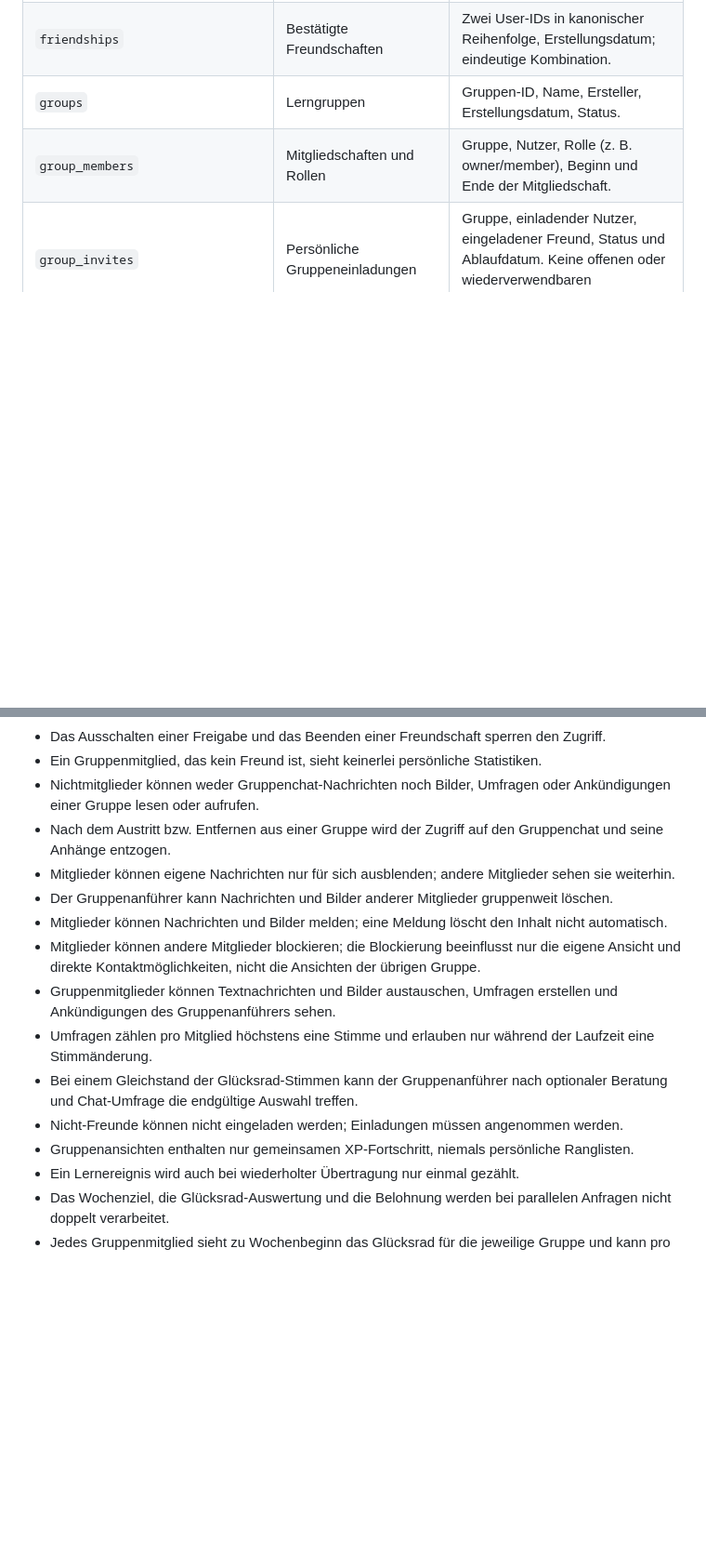
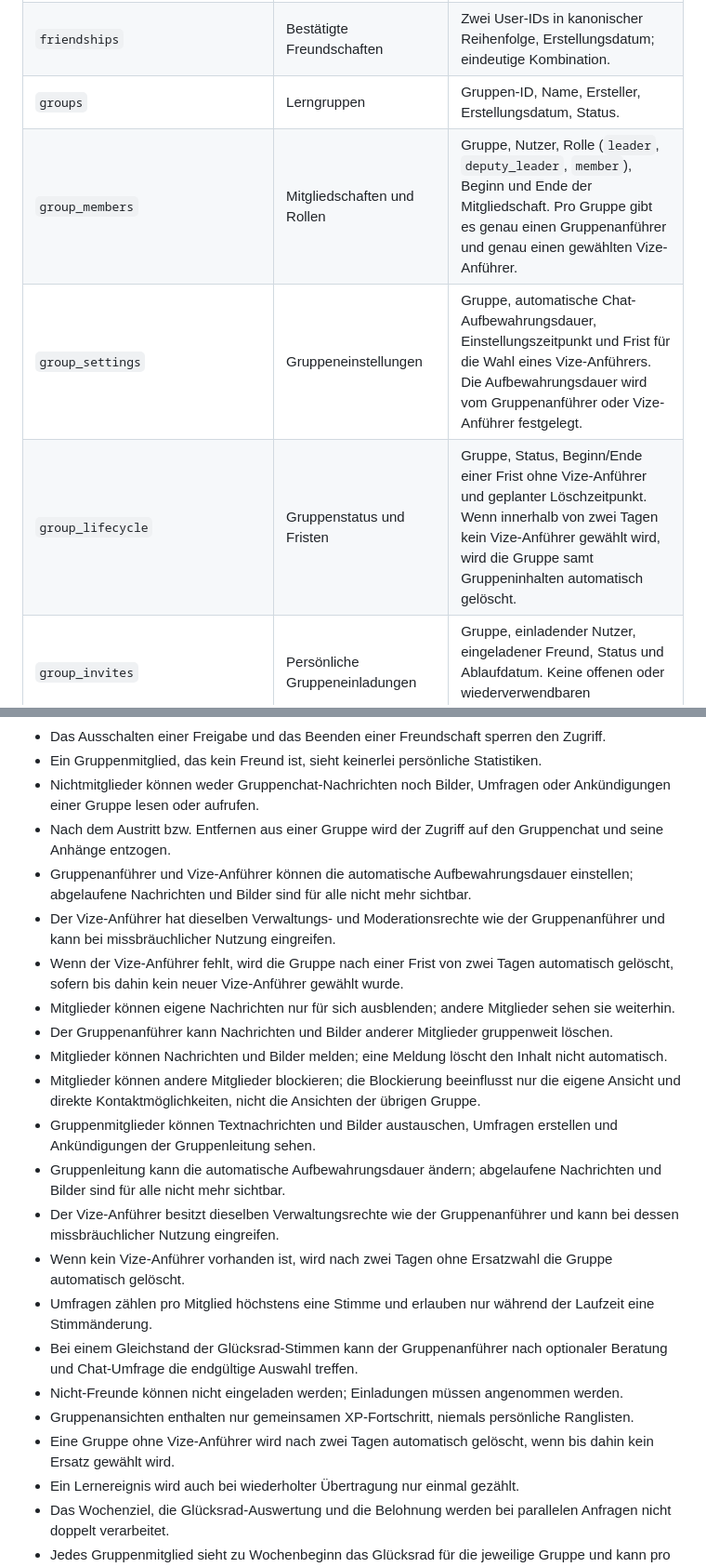
Before and after one commit to LE0XR/VocaLatinum, a Markdown page: docs/online-konzept/DATENBANK-UND-BERECHTIGUNGEN.md, 2 parts joined by grey strips. Shown at 93% size. Rendered like a GitHub page; blank space fills up the shorter version.

Commit message:
Ergänze Vize-Anführer und Chat-Aufbewahrung

```diff
--- a/docs/online-konzept/DATENBANK-UND-BERECHTIGUNGEN.md
+++ b/docs/online-konzept/DATENBANK-UND-BERECHTIGUNGEN.md
@@ -28,7 +28,9 @@ Die spätere Datenbank soll PostgreSQL verwenden. Falls Supabase als Backend gew
 | `friend_requests` | Freundschaftsanfragen | Absender, Empfänger, Status (`pending`, `accepted`, `rejected`, `cancelled`), Zeitstempel. Keine Selbstanfragen oder doppelten offenen Anfragen. |
 | `friendships` | Bestätigte Freundschaften | Zwei User-IDs in kanonischer Reihenfolge, Erstellungsdatum; eindeutige Kombination. |
 | `groups` | Lerngruppen | Gruppen-ID, Name, Ersteller, Erstellungsdatum, Status. |
-| `group_members` | Mitgliedschaften und Rollen | Gruppe, Nutzer, Rolle (z. B. owner/member), Beginn und Ende der Mitgliedschaft. |
+| `group_members` | Mitgliedschaften und Rollen | Gruppe, Nutzer, Rolle (`leader`, `deputy_leader`, `member`), Beginn und Ende der Mitgliedschaft. Pro Gruppe gibt es genau einen Gruppenanführer und genau einen gewählten Vize-Anführer. |
+| `group_settings` | Gruppeneinstellungen | Gruppe, automatische Chat-Aufbewahrungsdauer, Einstellungszeitpunkt und Frist für die Wahl eines Vize-Anführers. Die Aufbewahrungsdauer wird vom Gruppenanführer oder Vize-Anführer festgelegt. |
+| `group_lifecycle` | Gruppenstatus und Fristen | Gruppe, Status, Beginn/Ende einer Frist ohne Vize-Anführer und geplanter Löschzeitpunkt. Wenn innerhalb von zwei Tagen kein Vize-Anführer gewählt wird, wird die Gruppe samt Gruppeninhalten automatisch gelöscht. |
 | `group_invites` | Persönliche Gruppeneinladungen | Gruppe, einladender Nutzer, eingeladener Freund, Status und Ablaufdatum. Keine offenen oder wiederverwendbaren Beitrittscodes. |
 | `group_messages` | Gruppenchat-Nachrichten und Ankündigungen | Gruppe, Absender, Nachrichtentext, Nachrichtentyp (normal/Ankündigung), Zeitstempel. Nur aktuelle Gruppenmitglieder dürfen lesen und schreiben. |
 | `group_attachments` | Bilder und andere freigegebene Chat-Anhänge | Nachricht, interner Speicherpfad, Dateityp, Größe, Upload-Zeit. Zugriff nur für Gruppenmitglieder; sichere Typ-/Größenprüfung und private Speicherung. |
@@ -152,15 +156,22 @@ Die spätere Online-Implementierung gilt erst dann als bereit für eine Freigabe
 - Ein Gruppenmitglied, das kein Freund ist, sieht keinerlei persönliche Statistiken.
 - Nichtmitglieder können weder Gruppenchat-Nachrichten noch Bilder, Umfragen oder Ankündigungen einer Gruppe lesen oder aufrufen.
 - Nach dem Austritt bzw. Entfernen aus einer Gruppe wird der Zugriff auf den Gruppenchat und seine Anhänge entzogen.
+- Gruppenanführer und Vize-Anführer können die automatische Aufbewahrungsdauer einstellen; abgelaufene Nachrichten und Bilder sind für alle nicht mehr sichtbar.
+- Der Vize-Anführer hat dieselben Verwaltungs- und Moderationsrechte wie der Gruppenanführer und kann bei missbräuchlicher Nutzung eingreifen.
+- Wenn der Vize-Anführer fehlt, wird die Gruppe nach einer Frist von zwei Tagen automatisch gelöscht, sofern bis dahin kein neuer Vize-Anführer gewählt wurde.
 - Mitglieder können eigene Nachrichten nur für sich ausblenden; andere Mitglieder sehen sie weiterhin.
 - Der Gruppenanführer kann Nachrichten und Bilder anderer Mitglieder gruppenweit löschen.
 - Mitglieder können Nachrichten und Bilder melden; eine Meldung löscht den Inhalt nicht automatisch.
 - Mitglieder können andere Mitglieder blockieren; die Blockierung beeinflusst nur die eigene Ansicht und direkte Kontaktmöglichkeiten, nicht die Ansichten der übrigen Gruppe.
-- Gruppenmitglieder können Textnachrichten und Bilder austauschen, Umfragen erstellen und Ankündigungen des Gruppenanführers sehen.
+- Gruppenmitglieder können Textnachrichten und Bilder austauschen, Umfragen erstellen und Ankündigungen der Gruppenleitung sehen.
+- Gruppenleitung kann die automatische Aufbewahrungsdauer ändern; abgelaufene Nachrichten und Bilder sind für alle nicht mehr sichtbar.
+- Der Vize-Anführer besitzt dieselben Verwaltungsrechte wie der Gruppenanführer und kann bei dessen missbräuchlicher Nutzung eingreifen.
+- Wenn kein Vize-Anführer vorhanden ist, wird nach zwei Tagen ohne Ersatzwahl die Gruppe automatisch gelöscht.
 - Umfragen zählen pro Mitglied höchstens eine Stimme und erlauben nur während der Laufzeit eine Stimmänderung.
 - Bei einem Gleichstand der Glücksrad-Stimmen kann der Gruppenanführer nach optionaler Beratung und Chat-Umfrage die endgültige Auswahl treffen.
 - Nicht-Freunde können nicht eingeladen werden; Einladungen müssen angenommen werden.
 - Gruppenansichten enthalten nur gemeinsamen XP-Fortschritt, niemals persönliche Ranglisten.
+- Eine Gruppe ohne Vize-Anführer wird nach zwei Tagen automatisch gelöscht, wenn bis dahin kein Ersatz gewählt wird.
 - Ein Lernereignis wird auch bei wiederholter Übertragung nur einmal gezählt.
 - Das Wochenziel, die Glücksrad-Auswertung und die Belohnung werden bei parallelen Anfragen nicht doppelt verarbeitet.
 - Jedes Gruppenmitglied sieht zu Wochenbeginn das Glücksrad für die jeweilige Gruppe und kann pro Gruppenwoche genau einmal manuell drehen.
```
Also changed, not shown: other parts of docs/online-konzept/DATENBANK-UND-BERECHTIGUNGEN.md (+4 -2 lines).
